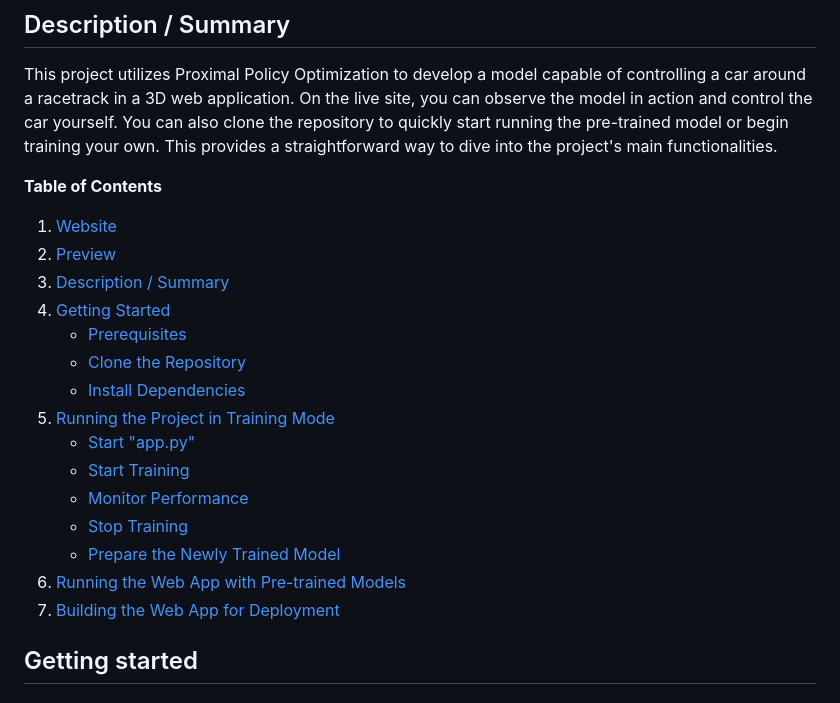
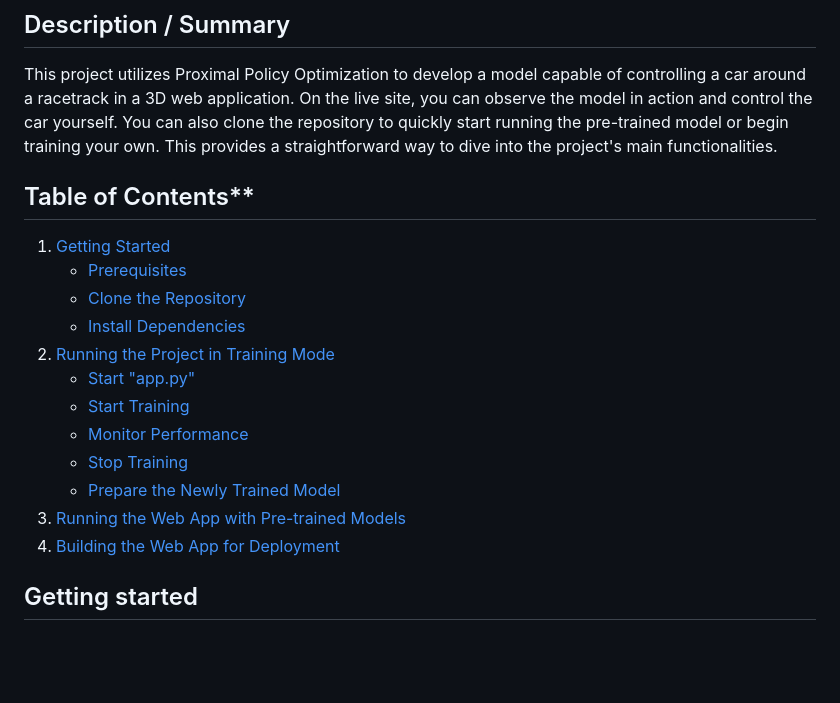
Before and after one commit to ssswhite007/3D-Driving-AI-PPO, a Markdown page: README.md, the part around the change. Drawn GitHub-style; blank space fills up the shorter version.

```diff
--- a/README.md
+++ b/README.md
@@ -9,23 +9,20 @@
 ## Description / Summary
 This project utilizes Proximal Policy Optimization to develop a model capable of controlling a car around a racetrack in a 3D web application. On the live site, you can observe the model in action and control the car yourself. You can also clone the repository to quickly start running the pre-trained model or begin training your own. This provides a straightforward way to dive into the project's main functionalities.
 
-**Table of Contents**
+## Table of Contents**
 
-1. [Website](#website)
-2. [Preview](#preview)
-3. [Description / Summary](#description--summary)
-4. [Getting Started](#getting-started)
+1. [Getting Started](#getting-started)
    - [Prerequisites](#1-prerequisites)
    - [Clone the Repository](#2-clone-the-repository)
    - [Install Dependencies](#3-install-dependencies)
-5. [Running the Project in Training Mode](#running-the-project-in-training-mode)
+2. [Running the Project in Training Mode](#running-the-project-in-training-mode)
    - [Start "app.py"](#1-start-apppy)
    - [Start Training](#2-start-training)
    - [Monitor Performance](#3-monitor-performance)
    - [Stop Training](#4-stop-training)
    - [Prepare the Newly Trained Model](#5-how-to-prepare-the-newly-trained-model-to-be-used-in-the-web-app)
-6. [Running the Web App with Pre-trained Models](#running-the-web-app-with-pre-trained-models)
-7. [Building the Web App for Deployment](#building-the-web-app-for-deployment)
+3. [Running the Web App with Pre-trained Models](#running-the-web-app-with-pre-trained-models)
+4. [Building the Web App for Deployment](#building-the-web-app-for-deployment)
 
 ## Getting started
 
```
